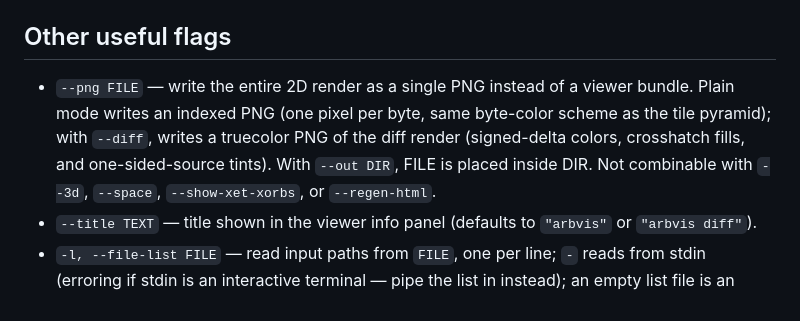
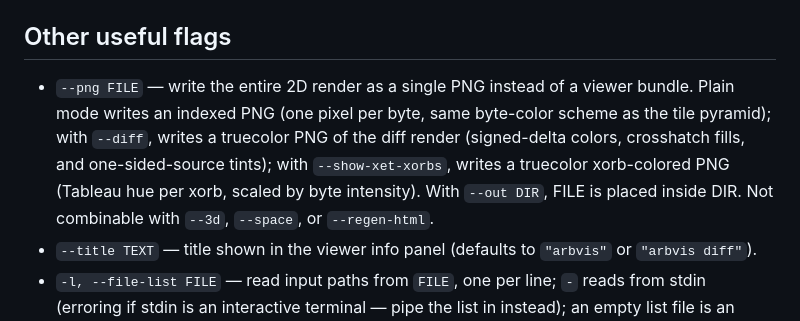
Before and after one commit to znation/arbvis, a Markdown page: README.md, the part around the change. Rendered like a GitHub page.

Commit message:
tumwater(clean): Update README's `--png` flag line to match the new `--show-xet-xorbs` compatibility
WHY: The 2026-10-09 feature tick removed the `--png`+`--show-xet-xorbs` conflict and added the truecolor xorb PNG mode, but README's flag list still claimed the combination was invalid and omitted the new…
RISK: None — documentation-only change to one README line.
VERIFIED: grep over src/ and README.md confirmed README.md:201 was the only stale combinability claim; the diff shows the conflict list now matches `conflicts_with_all = ["three_d", "space", "regen_html"]` in…

Tick: clean #40 · turns 18 · ctx 19.8k

```diff
--- a/README.md
+++ b/README.md
@@ -198,7 +198,7 @@ modelweightvis layers a dtype-aware element coloring on top of the same xorb hue
 
 ## Other useful flags
 
-- `--png FILE` — write the entire 2D render as a single PNG instead of a viewer bundle. Plain mode writes an indexed PNG (one pixel per byte, same byte-color scheme as the tile pyramid); with `--diff`, writes a truecolor PNG of the diff render (signed-delta colors, crosshatch fills, and one-sided-source tints). With `--out DIR`, FILE is placed inside DIR. Not combinable with `--3d`, `--space`, `--show-xet-xorbs`, or `--regen-html`.
+- `--png FILE` — write the entire 2D render as a single PNG instead of a viewer bundle. Plain mode writes an indexed PNG (one pixel per byte, same byte-color scheme as the tile pyramid); with `--diff`, writes a truecolor PNG of the diff render (signed-delta colors, crosshatch fills, and one-sided-source tints); with `--show-xet-xorbs`, writes a truecolor xorb-colored PNG (Tableau hue per xorb, scaled by byte intensity). With `--out DIR`, FILE is placed inside DIR. Not combinable with `--3d`, `--space`, or `--regen-html`.
 - `--title TEXT` — title shown in the viewer info panel (defaults to `"arbvis"` or `"arbvis diff"`).
 - `-l, --file-list FILE` — read input paths from `FILE`, one per line; `-` reads from stdin (erroring if stdin is an interactive terminal — pipe the list in instead); an empty list file is an error.
 - `--regen-html DIR` — rebuild `index.html` for an existing bundle directory without re-rendering (2D or, with `--3d`, the volume bundle). Useful after editing the viewer template. An explicit `--title` overrides the bundle's title (3D bundles re-read the title persisted in `meta.json` unless overridden; 2D bundles fall back to the brand name).
```
